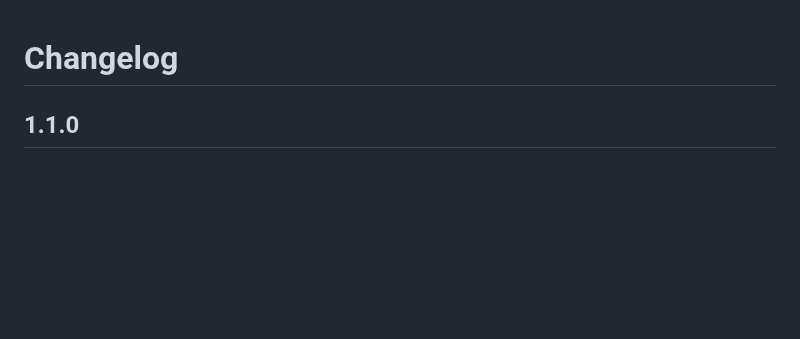
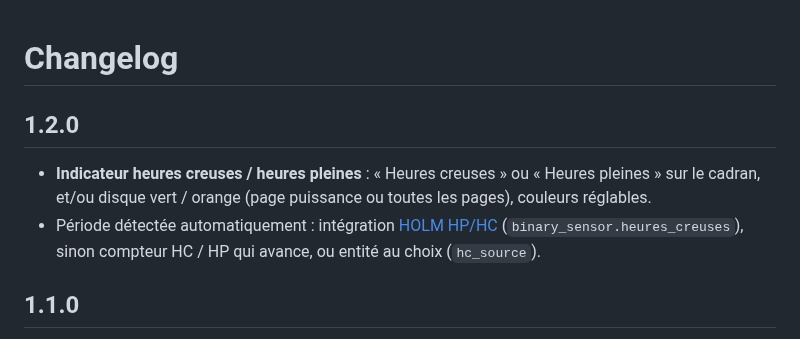
Before and after one commit to kaaribou/holm-ecojoko-card, a Markdown page: CHANGELOG.md, the part around the change. GitHub-like rendering; blank space fills up the shorter version.

```diff
--- a/CHANGELOG.md
+++ b/CHANGELOG.md
@@ -1,4 +1,8 @@
 # Changelog
+
+## 1.2.0
+- **Indicateur heures creuses / heures pleines** : « Heures creuses » ou « Heures pleines » sur le cadran, et/ou disque vert / orange (page puissance ou toutes les pages), couleurs réglables.
+- Période détectée automatiquement : intégration [HOLM HP/HC](https://github.com/kaaribou/holm-tarif) (`binary_sensor.heures_creuses`), sinon compteur HC / HP qui avance, ou entité au choix (`hc_source`).
 
 ## 1.1.0
 - **Index cumulés** ([#1](https://github.com/kaaribou/holm-ecojoko-card/issues/1)) : les compteurs HC / HP (et production / revente en mode solaire) peuvent être des index qui ne repartent jamais de zéro (Linky, ZLinky…). La consommation du jour est calculée à partir des statistiques (valeur actuelle − valeur à minuit), sans sous-compteur journalier. Option **Type de compteur** : automatique (par défaut), remis à zéro chaque jour, ou index cumulé.
```
Also changed, not shown: README.md (+20 -1 lines), docs/images/heures-creuses.png (added), 1 other file.
